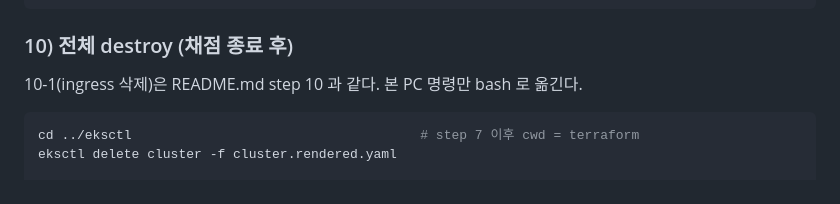
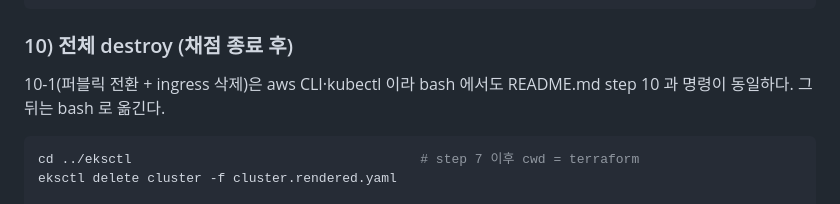
Before and after one commit to ishs-cloud-computing/skills-2026, a Markdown page: set-03/task-1/README.linux.md, the part around the change. Rendered like a GitHub page.

Commit message:
[set-03/task-1] Update Linux runbook note for local destroy step
Co-Authored-By: Claude Fable 5 <noreply@anthropic.com>
Claude-Session: https://claude.ai/code/session_01UjMcFhgiC1kYcPbh4FHLRm

````diff
--- a/set-03/task-1/README.linux.md
+++ b/set-03/task-1/README.linux.md
@@ -140,7 +140,8 @@ terraform apply -var="enable_cdn=true" -var="enable_bastion=false"   # bastion
 
 ### 10) 전체 destroy (채점 종료 후)
 
-10-1(ingress 삭제)은 README.md step 10 과 같다. 본 PC 명령만 bash 로 옮긴다.
+10-1(퍼블릭 전환 + ingress 삭제)은 aws CLI·kubectl 이라 bash 에서도 README.md step 10 과
+명령이 동일하다. 그 뒤는 bash 로 옮긴다.
 
 ```bash
 cd ../eksctl                                     # step 7 이후 cwd = terraform
````
